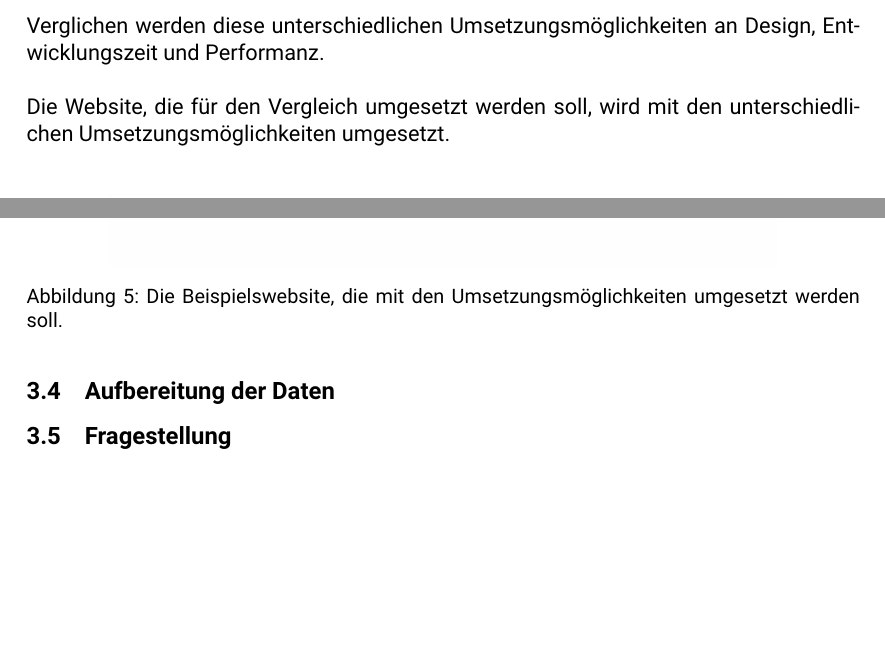
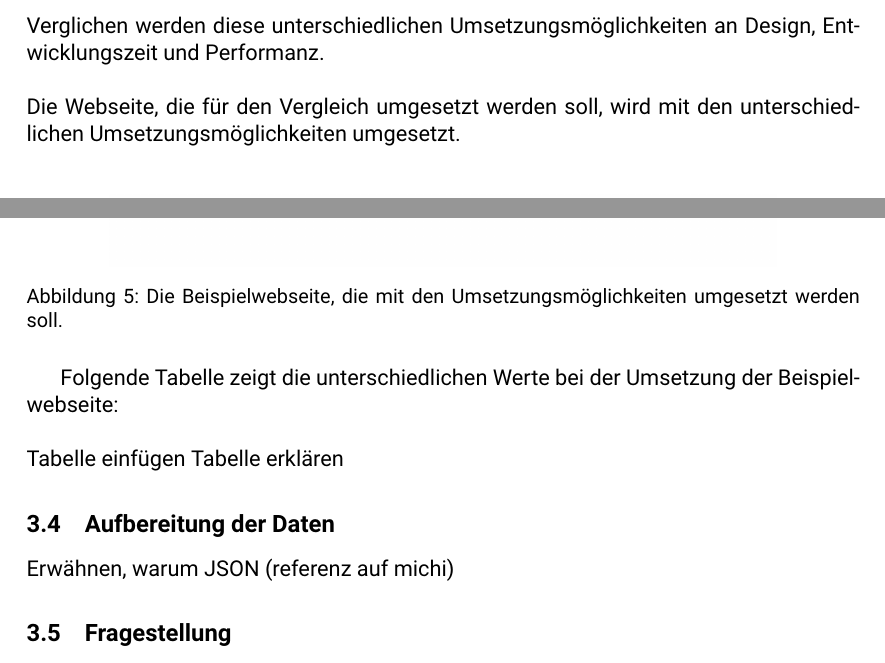
Before and after one commit to refundable-tgm/state-of-the-art, a LaTeX document (main.tex, which reads chapters/_rfoster.tex): two parts of page 19 of 22, joined at a grey line, cut so that both start at the same text. Compiled offline with pdfLaTeX; a LaTeX package or settings file that is missing is left out.

Commit message:
Added tips for future writing ; and all the changes since last commit

```diff
--- a/chapters/_rfoster.tex
+++ b/chapters/_rfoster.tex
@@ -136,12 +136,17 @@ Die Schnittstelle zwischen \Gls{backend} und \Gls{frontend} kann auch ohne ein \
 \end{code}
 \subsubsection{Vergleich}
 Verglichen werden diese unterschiedlichen Umsetzungsmöglichkeiten an Design, Entwicklungszeit und Performanz.\\\\
-Die Website, die für den Vergleich umgesetzt werden soll, wird mit den unterschiedlichen Umsetzungsmöglichkeiten umgesetzt.\\
+Die Webseite, die für den Vergleich umgesetzt werden soll, wird mit den unterschiedlichen Umsetzungsmöglichkeiten umgesetzt.\\
 \begin{figure}[H]
 	\centering
 	\includegraphics[width=0.8\linewidth]{images/example_page}
-	\caption[Die Besipielswebsite]{Die Beispielswebsite, die mit den Umsetzungsmöglichkeiten umgesetzt werden soll.}
+	\caption[Die Beispielwebseite]{Die Beispielwebseite, die mit den Umsetzungsmöglichkeiten umgesetzt werden soll.}
 	\label{fig:example}
 \end{figure}
+Folgende Tabelle zeigt die unterschiedlichen Werte bei der Umsetzung der Beispielwebseite:
+\\\\
+Tabelle einfügen
+Tabelle erklären
 \subsection{Aufbereitung der Daten}
+Erwähnen, warum JSON (referenz auf michi)
 \subsection{Fragestellung}
```
Also changed, not shown: chapters/_rfoster.tex (2 more changed lines).
